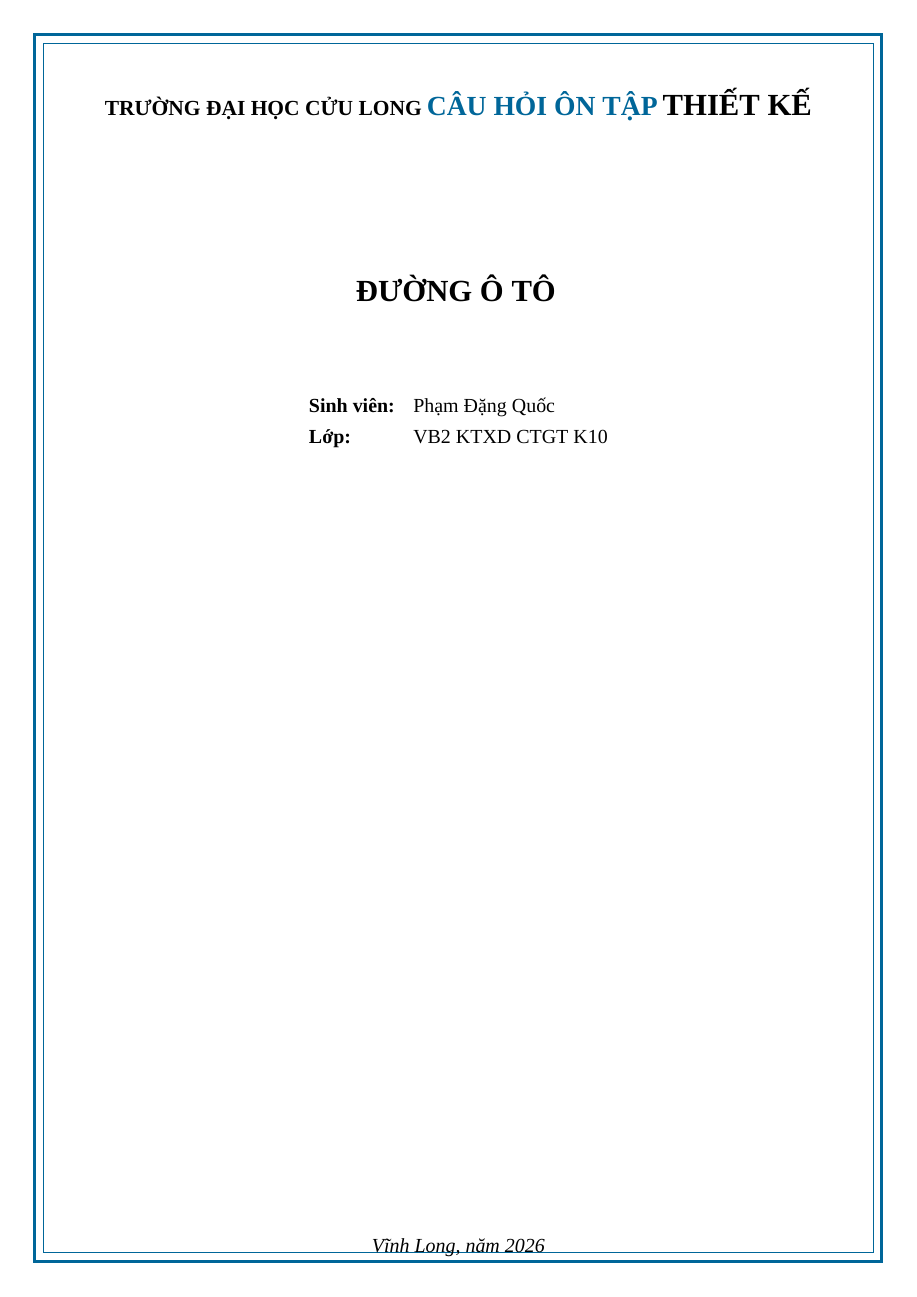
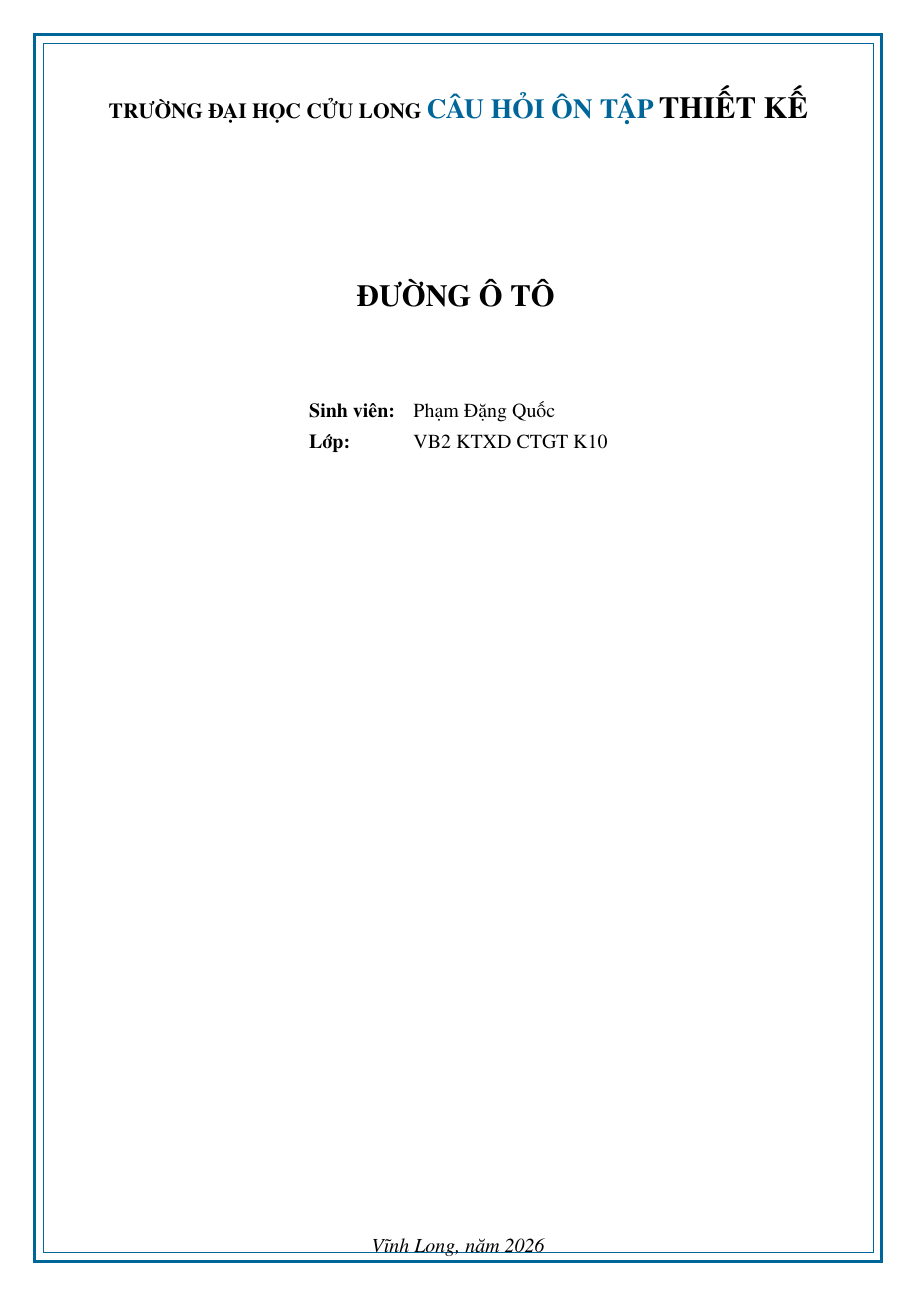
Before and after one commit to HThanh-how/Transportation-Infrastructure-Design, a LaTeX document (CauHoi_OnThi.tex): page 1 of 6. Compiled offline with XeLaTeX; a missing font is replaced by an installed copy or a similar font.

Commit message:
style: Update font definitions to TeX Gyre equivalents and refine title page vertical spacing.

```diff
--- a/CauHoi_OnThi.tex
+++ b/CauHoi_OnThi.tex
@@ -4,9 +4,11 @@
 \usepackage{fontspec}
 \usepackage{polyglossia}
 \setdefaultlanguage{vietnamese}
-\setmainfont{Times New Roman}
-\setsansfont{Arial}
-\setmonofont{Courier New}
+
+% Use TeX Gyre fonts (available in TeX Live)
+\setmainfont{TeX Gyre Termes}
+\setsansfont{TeX Gyre Heros}
+\setmonofont{TeX Gyre Cursor}
 
 % Other packages
 \usepackage{geometry}
```
Also changed, not shown: BaoCao_BaiTap.tex (+6 -11 lines).
